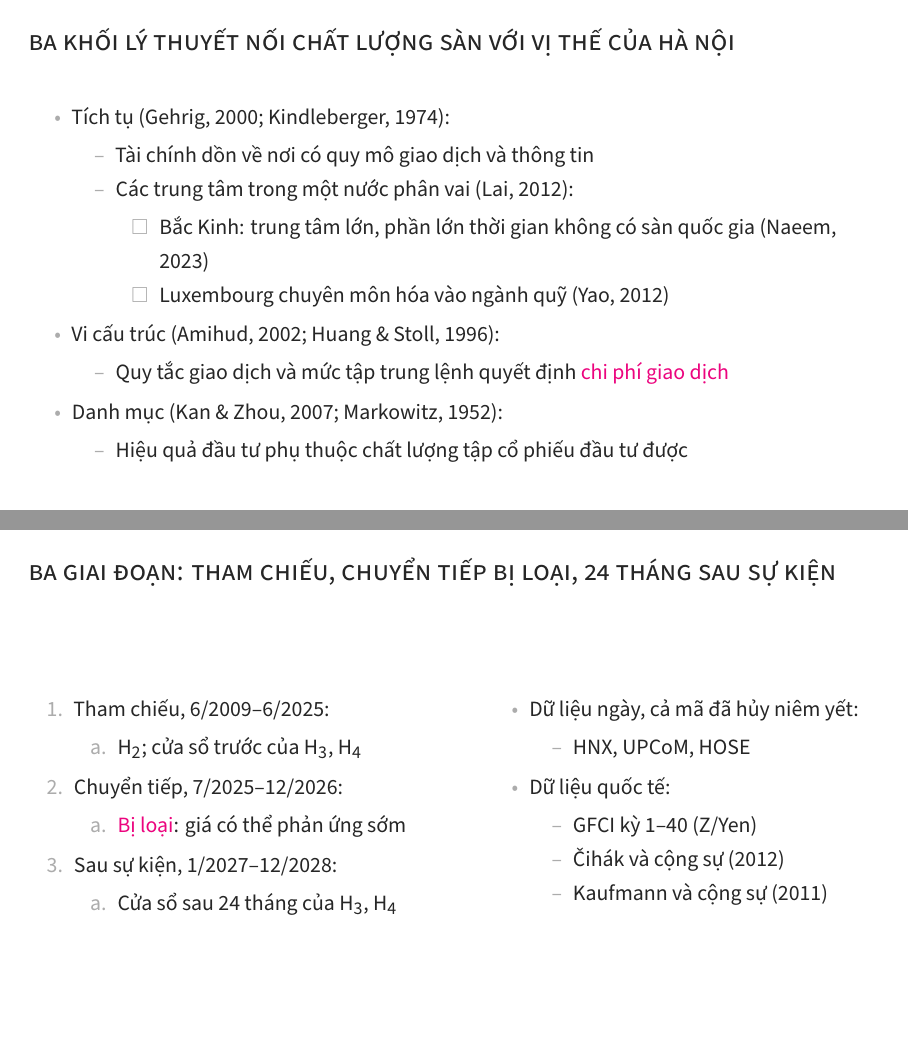
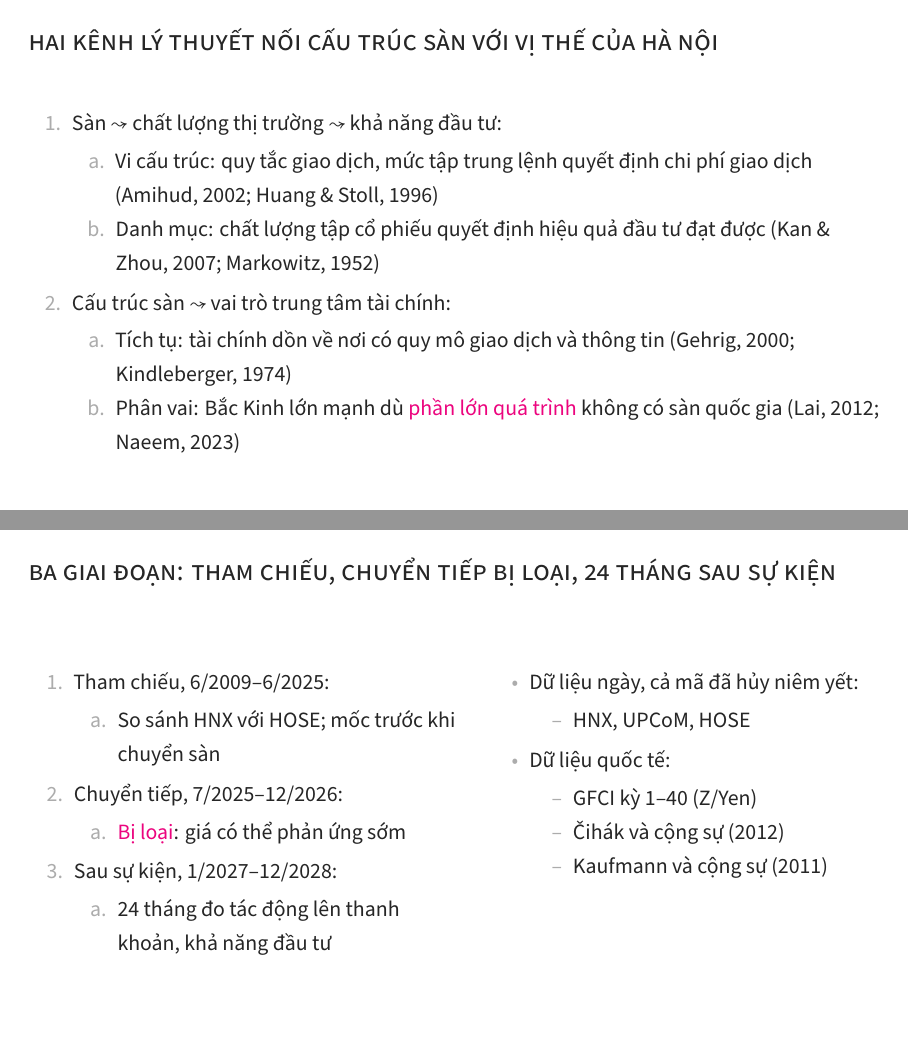
Before and after one commit to trungcandygit/M-n_HTTM, LaTeX slides (latex/slides/slides.tex): pages 4 and 8 of 37, joined at a grey line. Compiled offline with XeLaTeX; a missing font is replaced by an installed copy or a similar font.

Commit message:
Slide: hai kênh lý thuyết (vi cấu trúc, danh mục; tích tụ, phân vai); thay ký hiệu H bằng nội dung cụ thể ngoài slide giả thuyết
Co-Authored-By: Claude Opus 5.5 <noreply@anthropic.com>
Claude-Session: https://claude.ai/code/session_012s8WfVyLuhc473yaQuJygq

```diff
--- a/latex/slides/slides.tex
+++ b/latex/slides/slides.tex
@@ -72,26 +72,19 @@ Hà Nội & \al{không có} & Bài toán số 19: tìm phương thức\\
 \end{frame}
 
 \begin{frame}
-\frametitle{Ba khối lý thuyết nối chất lượng sàn với vị thế của Hà Nội}
-\begin{itemize}
-\item Tích tụ (Gehrig, 2000; Kindleberger, 1974):
-\begin{itemize}
-\item Tài chính dồn về nơi có quy mô giao dịch và thông tin
-\item Các trung tâm trong một nước phân vai (Lai, 2012):
-\begin{itemize}
-\item Bắc Kinh: trung tâm lớn, phần lớn thời gian không có sàn quốc gia (Naeem, 2023)
-\item Luxembourg chuyên môn hóa vào ngành quỹ (Yao, 2012)
-\end{itemize}
-\end{itemize}
-\item Vi cấu trúc (Amihud, 2002; Huang \& Stoll, 1996):
-\begin{itemize}
-\item Quy tắc giao dịch và mức tập trung lệnh quyết định \al{chi phí giao dịch}
-\end{itemize}
-\item Danh mục (Kan \& Zhou, 2007; Markowitz, 1952):
-\begin{itemize}
-\item Hiệu quả đầu tư phụ thuộc chất lượng tập cổ phiếu đầu tư được
-\end{itemize}
-\end{itemize}
+\frametitle{Hai kênh lý thuyết nối cấu trúc sàn với vị thế của Hà Nội}
+\begin{enumerate}
+\item Sàn \then chất lượng thị trường \then khả năng đầu tư:
+\begin{enumerate}
+\item Vi cấu trúc: quy tắc giao dịch, mức tập trung lệnh quyết định chi phí giao dịch (Amihud, 2002; Huang \& Stoll, 1996)
+\item Danh mục: chất lượng tập cổ phiếu quyết định hiệu quả đầu tư đạt được (Kan \& Zhou, 2007; Markowitz, 1952)
+\end{enumerate}
+\item Cấu trúc sàn \then vai trò trung tâm tài chính:
+\begin{enumerate}
+\item Tích tụ: tài chính dồn về nơi có quy mô giao dịch và thông tin (Gehrig, 2000; Kindleberger, 1974)
+\item Phân vai: Bắc Kinh lớn mạnh dù \al{phần lớn quá trình} không có sàn quốc gia (Lai, 2012; Naeem, 2023)
+\end{enumerate}
+\end{enumerate}
 \end{frame}
 
 \begin{frame}
@@ -146,7 +139,7 @@ Hà Nội & \al{không có} & Bài toán số 19: tìm phương thức\\
 \begin{enumerate}
 \item Tham chiếu, 6/2009--6/2025:
 \begin{enumerate}
-\item \HH{2}; cửa sổ trước của \HH{3}, \HH{4}
+\item So sánh HNX với HOSE; mốc trước khi chuyển sàn
 \end{enumerate}
 \item Chuyển tiếp, 7/2025--12/2026:
 \begin{enumerate}
@@ -154,7 +147,7 @@ Hà Nội & \al{không có} & Bài toán số 19: tìm phương thức\\
 \end{enumerate}
 \item Sau sự kiện, 1/2027--12/2028:
 \begin{enumerate}
-\item Cửa sổ sau 24 tháng của \HH{3}, \HH{4}
+\item 24 tháng đo tác động lên thanh khoản, khả năng đầu tư
 \end{enumerate}
 \end{enumerate}
 \column{0.46\textwidth}
@@ -429,7 +422,7 @@ Z_{it} = \alpha_i + \tau_t + \beta \SMD_{it} + \lambda W_{it} + \varepsilon_{it}
 \begin{itemize}
 \item Tệp đăng ký trước có dấu thời gian
 \item Chỉ số chất lượng, mã nguồn mở
-\item Ước lượng \HH{3} kèm khoảng tin cậy
+\item Ước lượng tác động lên thanh khoản, kèm khoảng tin cậy
 \item Chỉ số khả năng đầu tư
 \item Ba bài báo, \al{ít nhất một} WoS Q1/Q2
 \item Báo cáo gửi Sở KH\&CN Hà Nội
@@ -446,8 +439,8 @@ Z_{it} = \alpha_i + \tau_t + \beta \SMD_{it} + \lambda W_{it} + \varepsilon_{it}
 \toprule
 Công trình & Dùng cho đề tài\\
 \midrule
-Bản thảo: điểm gãy cấu trúc của thanh khoản & Chọn cửa sổ trước cho \HH{3}\\
-Bản thảo: thanh khoản quanh nâng hạng FTSE & Nghiên cứu sự kiện cho \HH{3}\\
+Bản thảo: điểm gãy cấu trúc của thanh khoản & Chọn mốc trước khi chuyển sàn\\
+Bản thảo: thanh khoản quanh nâng hạng FTSE & Nghiên cứu sự kiện về thanh khoản\\
 \midrule
 Nguyễn và Nguyễn (2026a) & Nền của \MM{5}\\
 Black--Litterman ngược, cổ phiếu ngân hàng & So sánh mô hình danh mục\\
```
Also changed, not shown: outputs/slides/slides-vong5.pdf, latex/slides/slides.tex (16 more changed lines).
